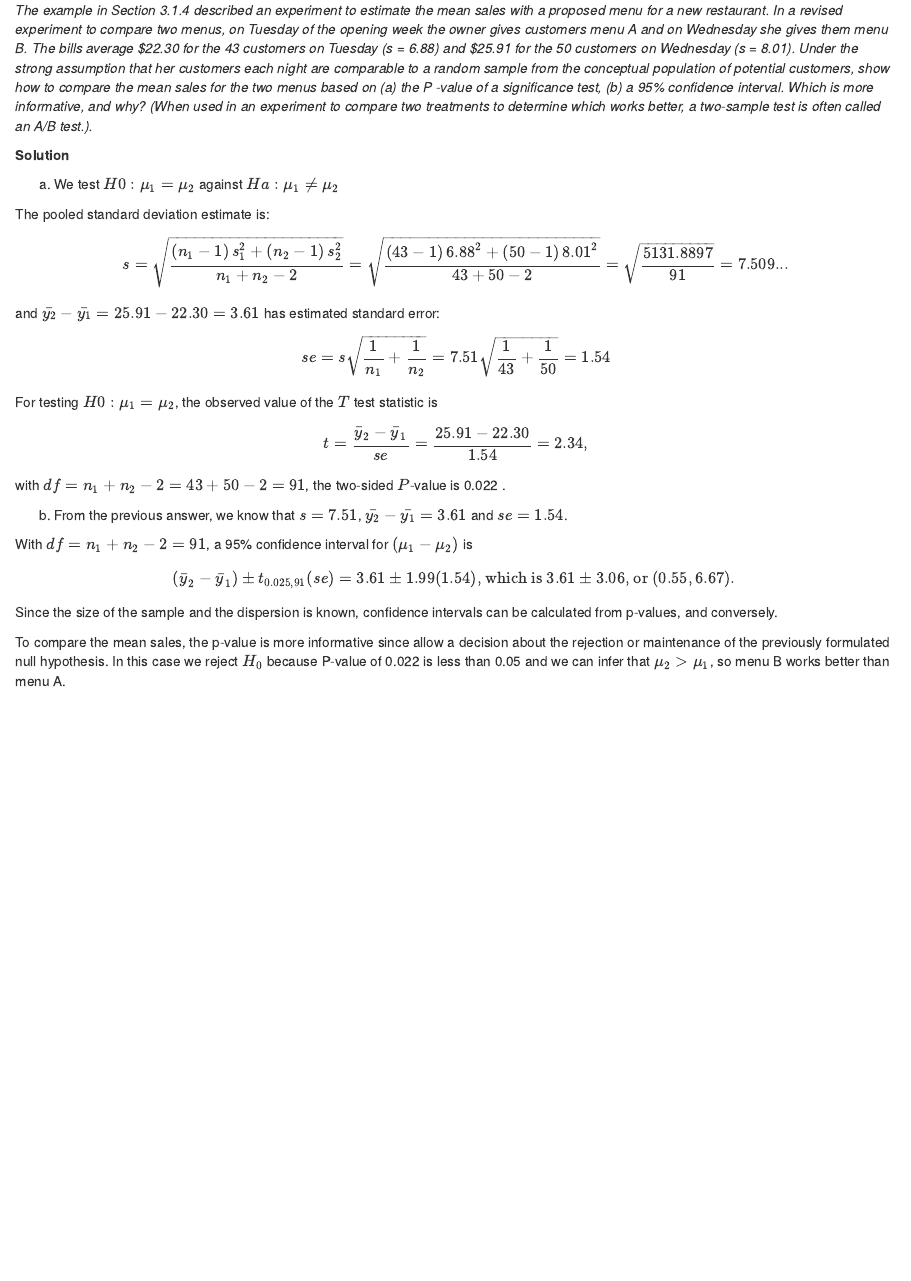
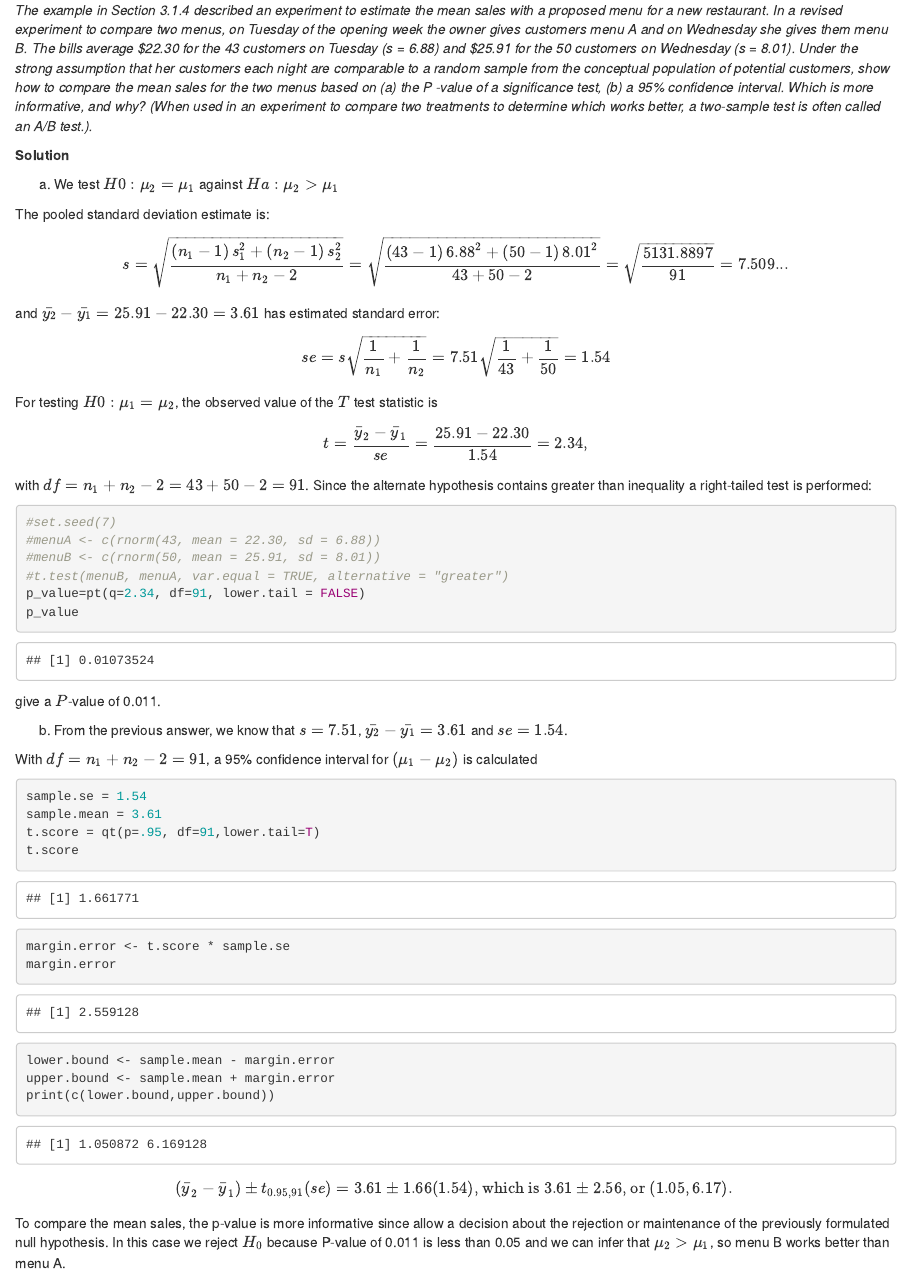
Before and after one commit to octodoge/dssc-stat, an R Markdown document (homework_2/GroupC_HW2.Rmd): the page in a window 1100 px wide, from 11670 px down. Rendered offline with R 4.5, knitr and Pandoc, with nearby package versions; code that draws random numbers runs with fixed seeds of ours; some code elsewhere in the file could not run offline.

Commit message:
Fix Exercise 5.12

````diff
--- a/homework_2/GroupC_HW2.Rmd
+++ b/homework_2/GroupC_HW2.Rmd
@@ -390,19 +390,42 @@ For testing $H0: \mu_1 = \mu_2$, the observed value of the $T$ test statistic is
 $$
 t=\frac{\bar{y}_2-\bar{y}_1}{s e}=\frac{25.91 -22.30}{1.54}=2.34,
 $$
-with $df = n_1 +n_2 −2 = 43+50-2=91$, the two-sided $P$-value is 0.022 .
+with $df = n_1 +n_2 −2 = 43+50-2=91$.
+Since the alternate hypothesis contains greater than inequality a right-tailed test is performed:
+
+
+```{r}
+#set.seed(7)
+#menuA <- c(rnorm(43, mean = 22.30, sd = 6.88))
+#menuB <- c(rnorm(50, mean = 25.91, sd = 8.01))
+#t.test(menuB, menuA, var.equal = TRUE, alternative = "greater")
+p_value=pt(q=2.34, df=91, lower.tail = FALSE)
+p_value
+```
+give a $P$-value of 0.011.
 
 b)
 From the previous answer, we know that $s=7.51$, $\bar{y_2} − \bar{y_1} = 3.61$ and $se=1.54$.
 
-With $df =n_1 +n_2 −2=91$, a 95% confidence interval for $(\mu_1 −\mu_2)$ is
+With $df =n_1 +n_2 −2=91$, a 95% confidence interval for $(\mu_1 −\mu_2)$ is calculated
+```{r}
+sample.se = 1.54
+sample.mean = 3.61
+t.score = qt(p=.95, df=91,lower.tail=T)
+t.score
+
+margin.error <- t.score * sample.se
+margin.error
+lower.bound <- sample.mean - margin.error
+upper.bound <- sample.mean + margin.error
+print(c(lower.bound,upper.bound))
+```
+
 $$
-\left(\bar{y}_2-\bar{y}_1\right) \pm t_{0.025,91}(s e)=3.61 \pm 1.99(1.54) \text {, which is } 3.61 \pm 3.06 \text {, or }(0.55, 6.67) \text {. }
+\left(\bar{y}_2-\bar{y}_1\right) \pm t_{0.95,91}(s e)=3.61 \pm 1.66(1.54) \text {, which is } 3.61 \pm 2.56 \text {, or }(1.05, 6.17) \text {. }
 $$
 
-Since the size of the sample and the dispersion is known, confidence intervals can be calculated from p-values, and conversely.
-
-To compare the mean sales, the p-value is more informative since allow a decision about the rejection or maintenance of the previously formulated null hypothesis. In this case we reject $H_0$ because P-value of 0.022 is less than 0.05 and we can infer that $\mu_2>\mu_1$, so menu B works better than menu A.
+To compare the mean sales, the p-value is more informative since allow a decision about the rejection or maintenance of the previously formulated null hypothesis. In this case we reject $H_0$ because P-value of 0.011 is less than 0.05 and we can infer that $\mu_2>\mu_1$, so menu B works better than menu A.
 
 
 ### Ex 5.16
````
Also changed, not shown: homework_2/GroupC_HW2.Rmd (2 more changed lines).
